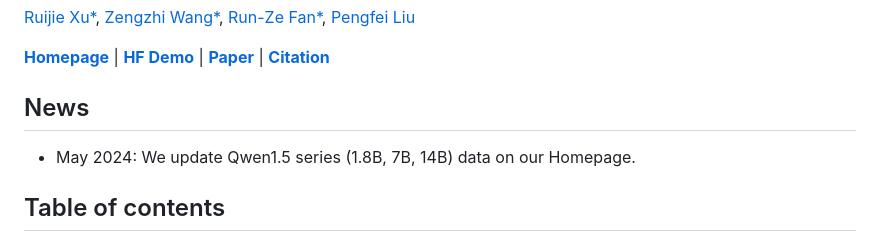
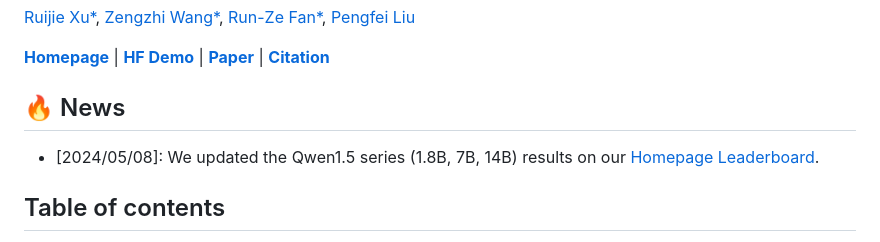
Before and after one commit to talzoomanzoo/benbench-dev, a Markdown page: README.md, the part around the change. GitHub-like rendering.

```diff
--- a/README.md
+++ b/README.md
@@ -7,8 +7,8 @@
 [**Paper**](https://arxiv.org/abs/2404.18824) |
 [**Citation**](https://github.com/GAIR-NLP/benbench?tab=readme-ov-file#citation)
 
-## News
-- May 2024: We update Qwen1.5 series (1.8B, 7B, 14B) data on our Homepage.
+## 🔥 News
+- [2024/05/08]: We updated the Qwen1.5 series (1.8B, 7B, 14B) results on our [Homepage Leaderboard](https://gair-nlp.github.io/benbench/).
 
 ## Table of contents
 
```
